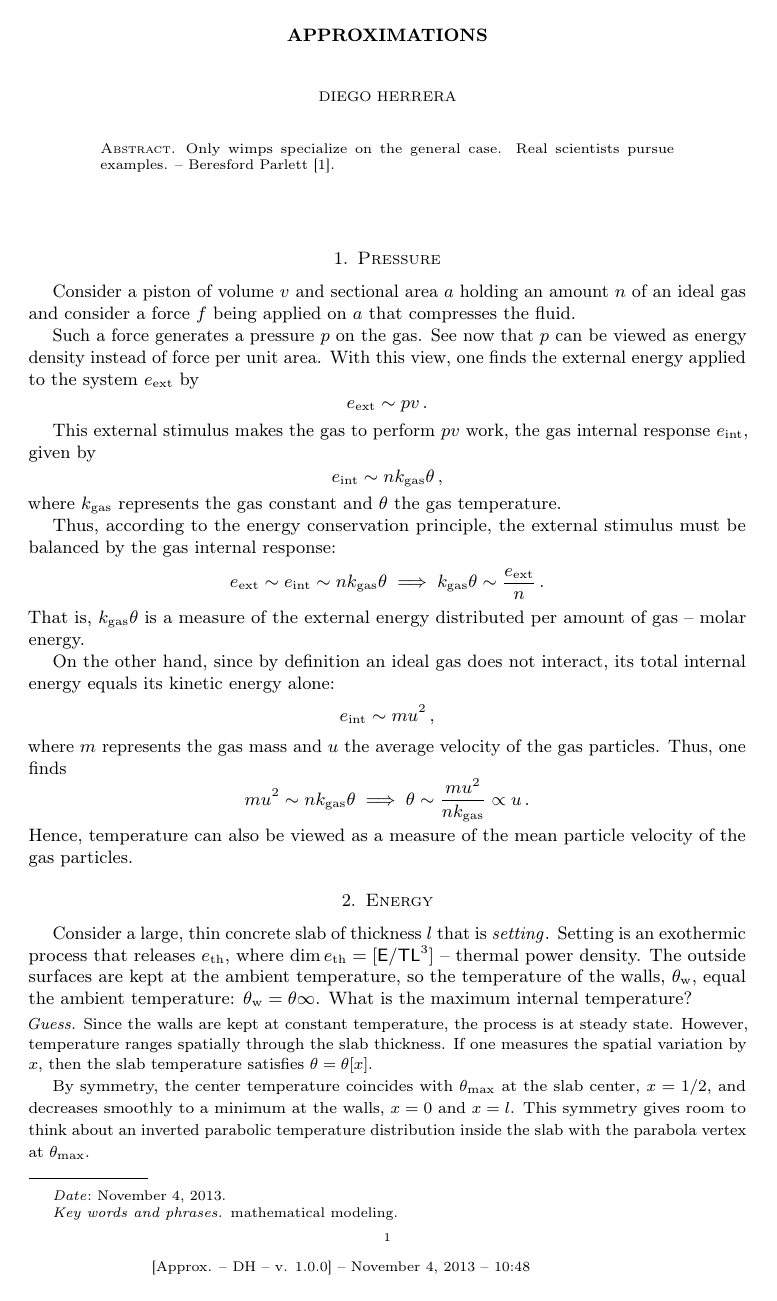
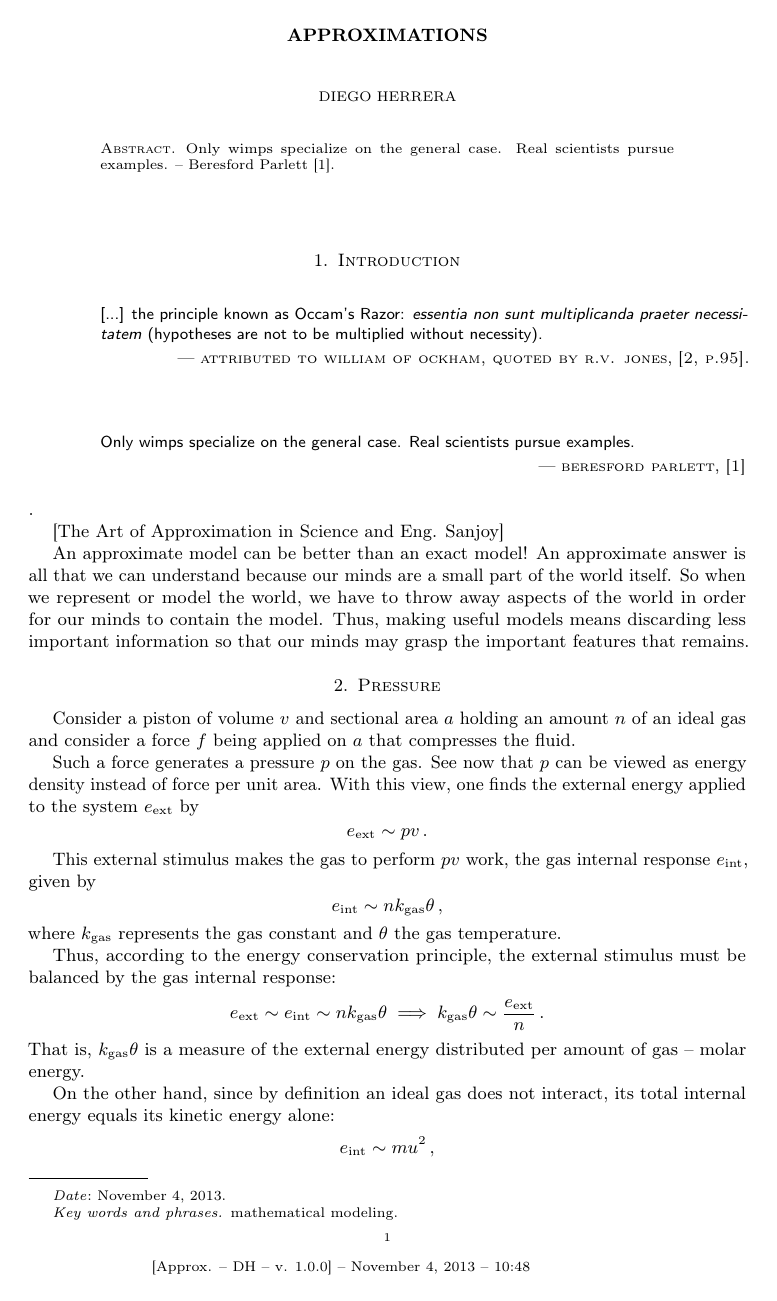
Before and after one commit to ofenerci/latex, a LaTeX paper (approximations/approximations.tex, which reads approximations/preambule/rmbdarticle.sty, approximations/sections/intro.tex): page 1 of 3. Compiled offline with pdfLaTeX.

Commit message:
edition and typos

```diff
--- a/approximations/approximations.tex
+++ b/approximations/approximations.tex
@@ -1,3 +1,4 @@
+\RequirePackage[l2tabu, orthodox]{nag}
 \RequirePackage{fix-cm}
 \documentclass[9pt,a4paper,reqno]{amsart}
 
--- a/approximations/preambule/rmbdarticle.sty
+++ b/approximations/preambule/rmbdarticle.sty
@@ -89,30 +89,30 @@ input-symbols = \pi\tau
 %\newtheorem{theorem}{Theorem}[section]
 
 %%% MATH ENVIRONMENTS
-\newenvironment{axiom}{\medskip\noindent{\it Axiom.}}{}
-\newenvironment{definition}{\medskip\noindent{\it Definition.}\it}{\rm}
-\newenvironment{theorem}{\medskip\noindent{\it Theorem.}}{}
+\newenvironment{axiom}{\medskip\noindent{\itshape Axiom.}}{}
+\newenvironment{definition}{\medskip\noindent{\itshape Definition.}\itshape}{\rm}
+\newenvironment{theorem}{\medskip\noindent{\itshape Theorem.}}{}
 %
-\newenvironment{example}{\noindent\\\noindent{\it Example.}}{}
-\newenvironment{exercise}{\medskip\noindent{\it Exercise.}}{}
+\newenvironment{example}{\noindent\\\noindent{\itshape Example.}}{}
+\newenvironment{exercise}{\medskip\noindent{\itshape Exercise.}}{}
 %
-\newenvironment{approximation}{\smallskip\small\noindent{\it Approx. Solution.}}{\normalsize\smallskip}
-\newenvironment{caution}{\smallskip\small\noindent{\it Caution.}}{\normalsize\smallskip}
-\newenvironment{dimensional}{\smallskip\small\noindent{\it Dim. Analysis.}}{\normalsize\smallskip}
-\newenvironment{discussion}{\smallskip\small\noindent{\it Discussion.}}{\normalsize\smallskip}
-\newenvironment{guess}{\smallskip\small\noindent{\it Guess.}}{\normalsize\smallskip}
-\newenvironment{geometry}{\smallskip\small\noindent{\it Geometry.}}{\normalsize\smallskip}
-\newenvironment{mathnote}{\smallskip\small\noindent{\it Math note.}}{\normalsize\smallskip}
-\newenvironment{motivation}{\smallskip\small\noindent{\it Motivation.}}{\normalsize\smallskip}
-\newenvironment{notation}{\smallskip\small\noindent{\it Notation.}}{\normalsize\smallskip}
-\newenvironment{note}{\smallskip\small\noindent{\it Note.}}{\normalsize\smallskip}
-\newenvironment{remark}{\smallskip\small\noindent{\it Remark.}}{\normalsize\smallskip}
-\newenvironment{technote}{\smallskip\small\noindent{\it Technical note.}}{\normalsize\smallskip}
-\newenvironment{warning}{\smallskip\small\noindent{\it Warning.}}{\normalsize\smallskip}
+\newenvironment{approximation}{\smallskip\small\noindent{\itshape Approx. Solution.}}{\normalsize\smallskip}
+\newenvironment{caution}{\smallskip\small\noindent{\itshape Caution.}}{\normalsize\smallskip}
+\newenvironment{dimensional}{\smallskip\small\noindent{\itshape Dim. Analysis.}}{\normalsize\smallskip}
+\newenvironment{discussion}{\smallskip\small\noindent{\itshape Discussion.}}{\normalsize\smallskip}
+\newenvironment{guess}{\smallskip\small\noindent{\itshape Guess.}}{\normalsize\smallskip}
+\newenvironment{geometry}{\smallskip\small\noindent{\itshape Geometry.}}{\normalsize\smallskip}
+\newenvironment{mathnote}{\smallskip\small\noindent{\itshape Math note.}}{\normalsize\smallskip}
+\newenvironment{motivation}{\smallskip\small\noindent{\itshape Motivation.}}{\normalsize\smallskip}
+\newenvironment{notation}{\smallskip\small\noindent{\itshape Notation.}}{\normalsize\smallskip}
+\newenvironment{note}{\smallskip\small\noindent{\itshape Note.}}{\normalsize\smallskip}
+\newenvironment{remark}{\smallskip\small\noindent{\itshape Remark.}}{\normalsize\smallskip}
+\newenvironment{technote}{\smallskip\small\noindent{\itshape Technical note.}}{\normalsize\smallskip}
+\newenvironment{warning}{\smallskip\small\noindent{\itshape Warning.}}{\normalsize\smallskip}
 %
-\renewenvironment{proof}{\newline\small\noindent{\it Proof.}}{\normalsize}
-\newenvironment{solution}{\smallskip\small\noindent{\it Solution.}}{\normalsize\\}
-\newenvironment{verification}{\small\noindent{\it Verification.}}{\normalsize}
+\renewenvironment{proof}{\newline\small\noindent{\itshape Proof.}}{\normalsize}
+\newenvironment{solution}{\smallskip\small\noindent{\itshape Solution.}}{\normalsize\\}
+\newenvironment{verification}{\small\noindent{\itshape Verification.}}{\normalsize}
 
 %%% Equations
 %\numberwithin{equation}{section} % equation with section numbers
@@ -171,8 +171,8 @@ input-symbols = \pi\tau
         \small\textsf{#1}% text...quote
         \begin{flushright}
           % author, reference
-          {--- \sc\MakeLowercase{#2}}, \\
-          {\sc\MakeLowercase{#3}}
+          {--- \textsc{\MakeLowercase{#2}}}, %\\ \textsc{}
+          {\textsc{\MakeLowercase{#3}}}
         \end{flushright}
       \end{minipage}
     \end{flushright}
--- /dev/null
+++ b/approximations/sections/intro.tex
@@ -0,0 +1,11 @@
+\section{Introduction}
+%
+%%%
+\epigraph{[...] the principle known as Occam's Razor: \latin{essentia non sunt multiplicanda praeter necessitatem} (hypotheses are not to be multiplied without necessity).}{attributed to William of Ockham, quoted by R.V. Jones}{\citep[p.95]{gibbings:2011}.}
+%
+\epigraph{Only wimps specialize on the general case. Real scientists pursue examples.}{Beresford Parlett}{\citep{berry:1995}}.
+%%%
+
+[The Art of Approximation in Science and Eng. Sanjoy]
+
+An approximate model can be better than an exact model! An approximate answer is all that we can understand because our minds are a small part of the world itself. So when we represent or model the world, we have to throw away aspects of the world in order for our minds to contain the model. Thus, making useful models means discarding less important information so that our minds may grasp the important features that remains.
```
Also changed, not shown: approximations/sections/biblio.bib (+9 -1 lines), approximations/approximations.pdf, approximations/approximations.tex (1 more changed lines).
